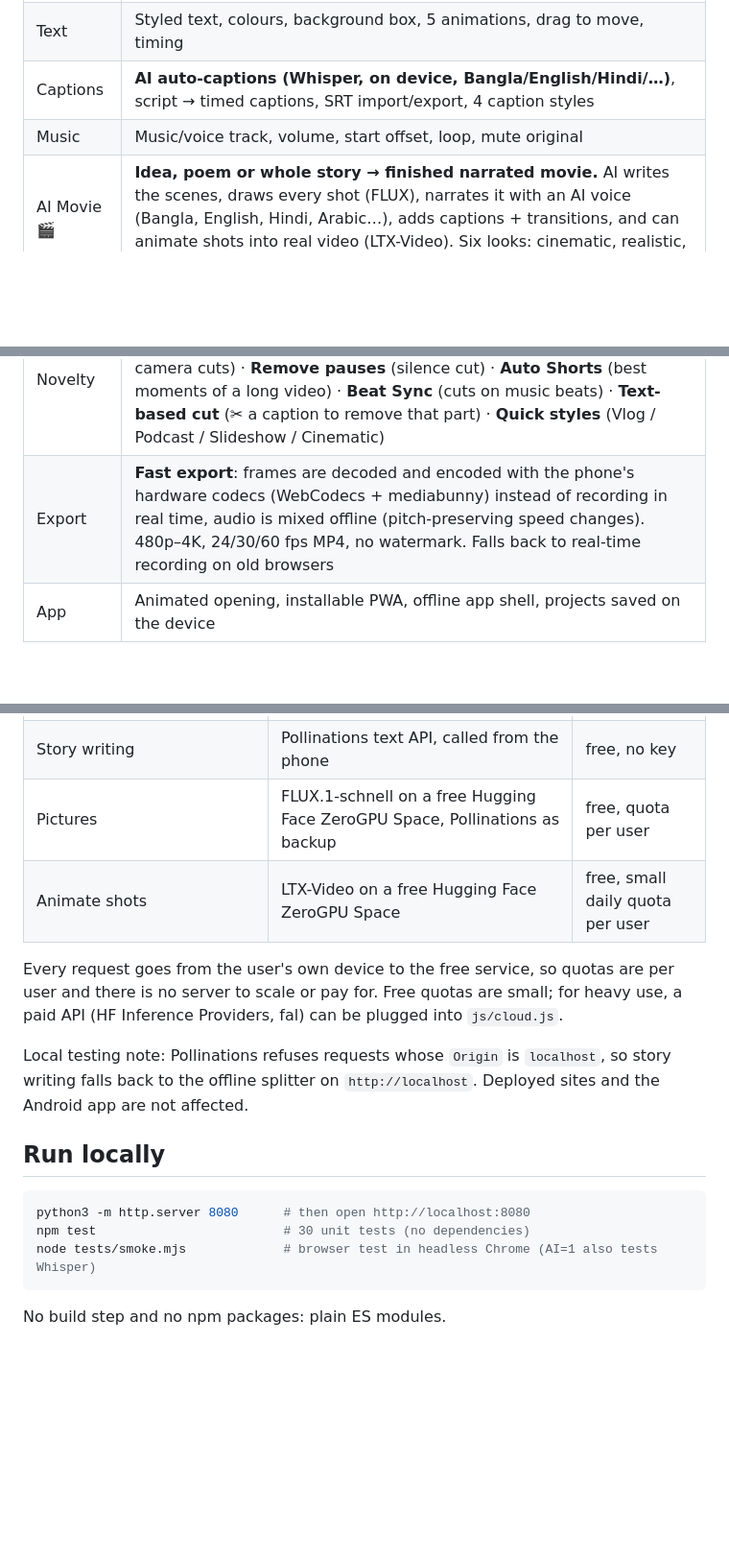
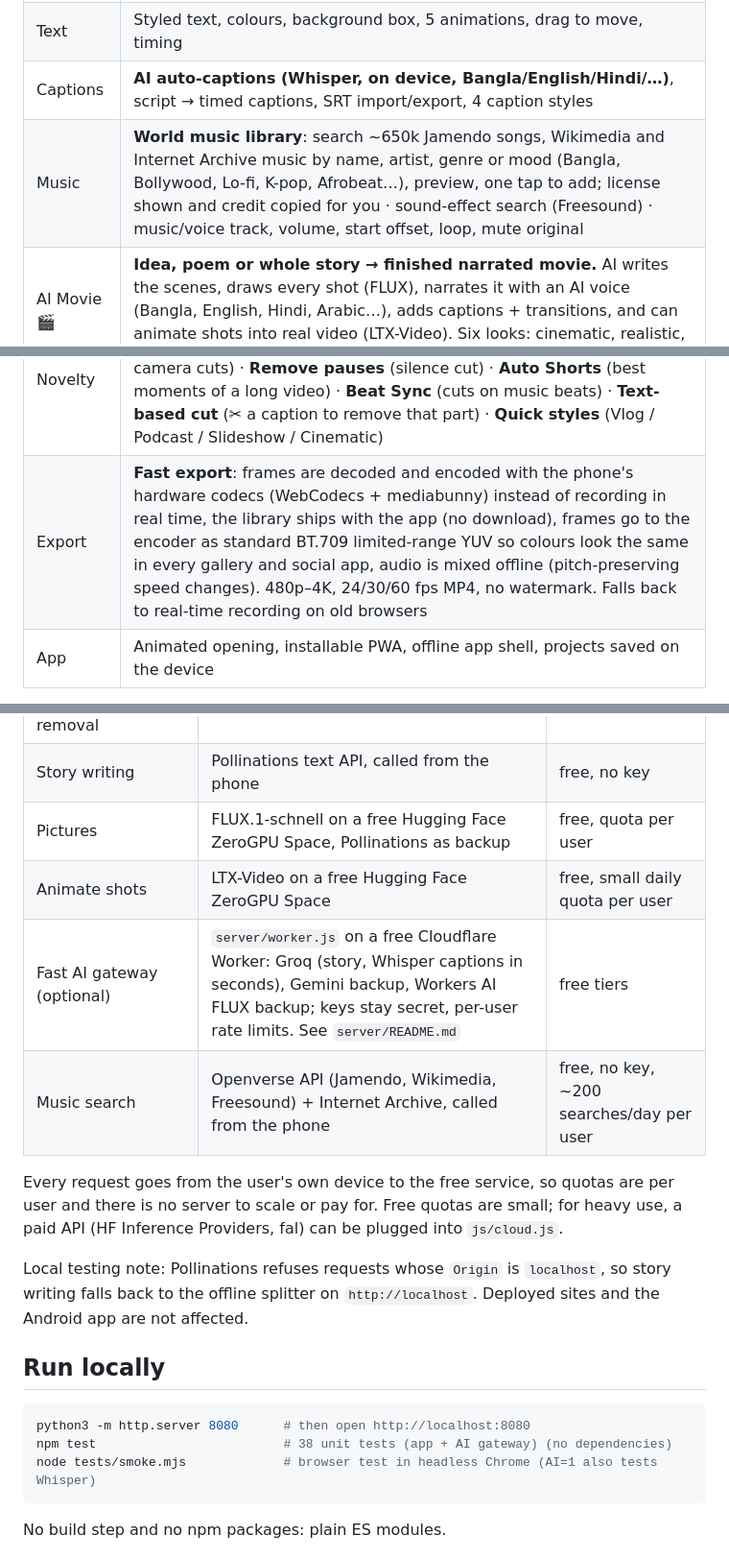
Before and after one commit to rabeyanoor/Clipora, a Markdown page: README.md, 3 parts joined by grey strips. Shown at 96% size. GitHub-like rendering; blank space fills up the shorter version.

````diff
--- a/README.md
+++ b/README.md
@@ -11,13 +11,13 @@
 | Look | 8 filters + brightness/contrast/saturation · fade transitions · Ken Burns zoom on photos |
 | Text | Styled text, colours, background box, 5 animations, drag to move, timing |
 | Captions | **AI auto-captions (Whisper, on device, Bangla/English/Hindi/…)**, script → timed captions, SRT import/export, 4 caption styles |
-| Music | Music/voice track, volume, start offset, loop, mute original |
+| Music | **World music library**: search ~650k Jamendo songs, Wikimedia and Internet Archive music by name, artist, genre or mood (Bangla, Bollywood, Lo-fi, K-pop, Afrobeat…), preview, one tap to add; license shown and credit copied for you · sound-effect search (Freesound) · music/voice track, volume, start offset, loop, mute original |
 | AI Movie 🎬 | **Idea, poem or whole story → finished narrated movie.** AI writes the scenes, draws every shot (FLUX), narrates it with an AI voice (Bangla, English, Hindi, Arabic…), adds captions + transitions, and can animate shots into real video (LTX-Video). Six looks: cinematic, realistic, anime, 3D cartoon, watercolor, comic |
 | AI Image 🖼 | Text → picture in any shape, used as a clip, background or photo to edit; **Save frame as photo (PNG)** turns the editor into a photo editor too |
 | Smart AI ✨ | **AI chat**: natural-language commands in English/Bangla (“make it 9:16, remove pauses, add text Hello”), shows a plan before applying |
 | Pro editor feel | Frame-accurate timecode (MM:SS\|FF), previous/next clip jump, audio waveform under clips, asset library, focus (big preview) view, cream theme |
 | Novelty | **Script → Video** (a scene card per sentence, timed for reading, optionally over your photos) · **Scene Detect** (splits a long video at camera cuts) · **Remove pauses** (silence cut) · **Auto Shorts** (best moments of a long video) · **Beat Sync** (cuts on music beats) · **Text-based cut** (✂ a caption to remove that part) · **Quick styles** (Vlog / Podcast / Slideshow / Cinematic) |
-| Export | **Fast export**: frames are decoded and encoded with the phone's hardware codecs (WebCodecs + mediabunny) instead of recording in real time, audio is mixed offline (pitch-preserving speed changes). 480p–4K, 24/30/60 fps MP4, no watermark. Falls back to real-time recording on old browsers |
+| Export | **Fast export**: frames are decoded and encoded with the phone's hardware codecs (WebCodecs + mediabunny) instead of recording in real time, the library ships with the app (no download), frames go to the encoder as standard BT.709 limited-range YUV so colours look the same in every gallery and social app, audio is mixed offline (pitch-preserving speed changes). 480p–4K, 24/30/60 fps MP4, no watermark. Falls back to real-time recording on old browsers |
 | App | Animated opening, installable PWA, offline app shell, projects saved on the device |
 
 Compared with CapCut and InShot, the main differences are: no watermark, no paywalled basics, no account needed, privacy (nothing uploaded), and Bangla-first support.
@@ -30,6 +30,8 @@ Compared with CapCut and InShot, the main differences are: no watermark, no payw
 | Story writing | Pollinations text API, called from the phone | free, no key |
 | Pictures | FLUX.1-schnell on a free Hugging Face ZeroGPU Space, Pollinations as backup | free, quota per user |
 | Animate shots | LTX-Video on a free Hugging Face ZeroGPU Space | free, small daily quota per user |
+| Fast AI gateway (optional) | `server/worker.js` on a free Cloudflare Worker: Groq (story, Whisper captions in seconds), Gemini backup, Workers AI FLUX backup; keys stay secret, per-user rate limits. See `server/README.md` | free tiers |
+| Music search | Openverse API (Jamendo, Wikimedia, Freesound) + Internet Archive, called from the phone | free, no key, ~200 searches/day per user |
 
 Every request goes from the user's own device to the free service, so quotas are per user and there is no server to scale or pay for. Free quotas are small; for heavy use, a paid API (HF Inference Providers, fal) can be plugged into `js/cloud.js`.
 
@@ -39,7 +41,7 @@ Local testing note: Pollinations refuses requests whose `Origin` is `localhost`,
 
 ```bash
 python3 -m http.server 8080      # then open http://localhost:8080
-npm test                         # 30 unit tests (no dependencies)
+npm test                         # 38 unit tests (app + AI gateway) (no dependencies)
 node tests/smoke.mjs             # browser test in headless Chrome (AI=1 also tests Whisper)
 ```
 
````
